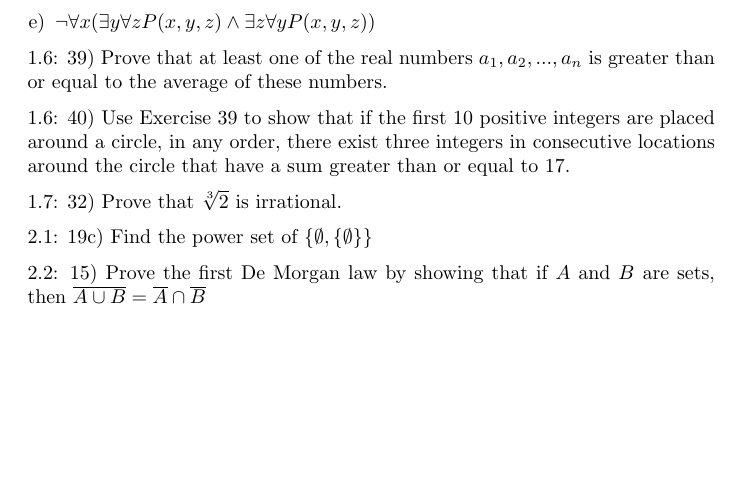
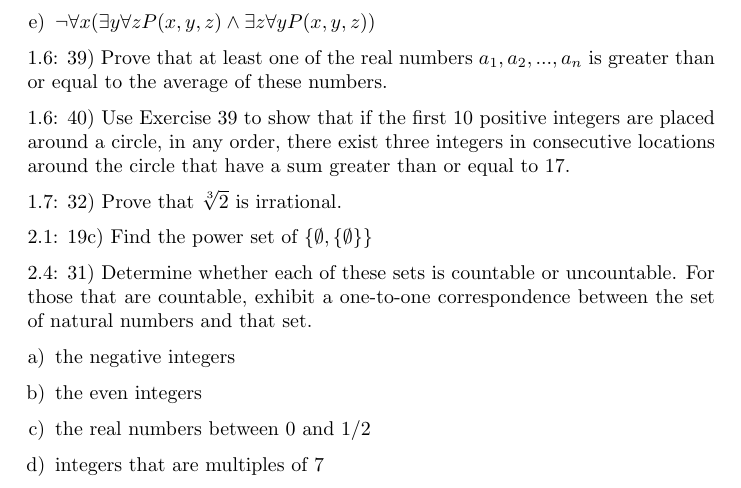
Before and after one commit to spratt/1805review, a LaTeX document (review.tex): part of the page, cut so that both start at the same text, the shorter picture padded with empty space. Compiled offline with pdfLaTeX.

Commit message:
Added 2.4

```diff
--- a/review.tex
+++ b/review.tex
@@ -29,24 +29,31 @@ From Rosen (6th ed.)
 
 1.4: 33) Rewrite each of these statements so that negations appear only within predicates:
 
-
 \begin{enumerate}[a)]
 \item $ \neg \forall x \forall y P(x,y) $
 \item $ \neg \forall y \exists x P(x,y) $
 \item $ \neg \forall y \forall x (P(x,y) \vee Q(x,y)) $
 \item $ \neg ( \exists x \exists y \neg P(x,y) \wedge \forall x \forall y Q(x,y)) $
 \item $ \neg \forall x ( \exists y \forall z P(x,y,z) \wedge \exists z \forall y P(x,y,z)) $
-\end{enumerate}
+ \end{enumerate}
 
-1.6: 39) Prove that at least one of the real numbers $a_1,a_2,...,a_n$ is greater than or equal to the average of these numbers.
+ 1.6: 39) Prove that at least one of the real numbers $a_1,a_2,...,a_n$ is greater than or equal to the average of these numbers.
 
-1.6: 40) Use Exercise 39 to show that if the first 10 positive integers are placed around a circle, in any order, there exist three integers in consecutive locations around the circle that have a sum greater than or equal to 17.
+ 1.6: 40) Use Exercise 39 to show that if the first 10 positive integers are placed around a circle, in any order, there exist three integers in consecutive locations around the circle that have a sum greater than or equal to 17.
 
-1.7: 32) Prove that $\sqrt[3]{2}$ is irrational.
+ 1.7: 32) Prove that $\sqrt[3]{2}$ is irrational.
 
-2.1: 19c) Find the power set of $ \{ \emptyset , \{ \emptyset \} \} $
+ 2.1: 19c) Find the power set of $ \{ \emptyset , \{ \emptyset \} \} $
 
-2.2: 15) Prove the first De Morgan law by showing that if $A$ and $B$
-are sets, then $ \overline{ A \cup B } = \overline{A} \cap \overline{B} $
+ 2.4: 31) Determine whether each of these sets is countable or uncountable.  For those that are countable, exhibit a one-to-one correspondence between the set of natural numbers and that set.
+
+ \begin{enumerate}[a)]
+ \item the negative integers
+ \item the even integers
+ \item the real numbers between 0 and $1/2$
+ \item integers that are multiples of 7
+ \end{enumerate}
+
+
 
 \end{document}
```
